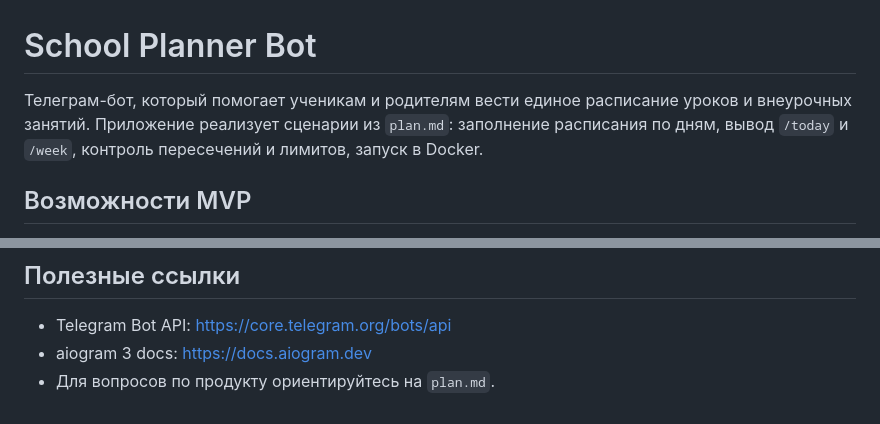
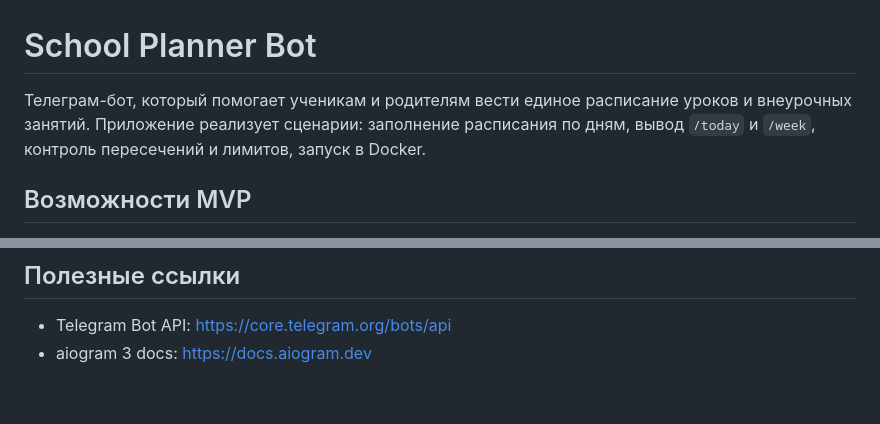
Before and after one commit to IT-Sync/School-Planner-Bot, a Markdown page: README.md, 2 parts joined by grey strips. GitHub-like rendering.

Commit message:
Initial commit: project setup

```diff
--- a/README.md
+++ b/README.md
@@ -1,6 +1,6 @@
 # School Planner Bot
 
-Телеграм-бот, который помогает ученикам и родителям вести единое расписание уроков и внеурочных занятий. Приложение реализует сценарии из `plan.md`: заполнение расписания по дням, вывод `/today` и `/week`, контроль пересечений и лимитов, запуск в Docker.
+Телеграм-бот, который помогает ученикам и родителям вести единое расписание уроков и внеурочных занятий. Приложение реализует сценарии: заполнение расписания по дням, вывод `/today` и `/week`, контроль пересечений и лимитов, запуск в Docker.
 
 ## Возможности MVP
 - `/set_lessons` и `/set_extras` собирают расписание построчным вводом и полностью замещают выбранный день.
@@ -90,4 +90,3 @@
 ## Полезные ссылки
 - Telegram Bot API: https://core.telegram.org/bots/api
 - aiogram 3 docs: https://docs.aiogram.dev
-- Для вопросов по продукту ориентируйтесь на `plan.md`.
```
